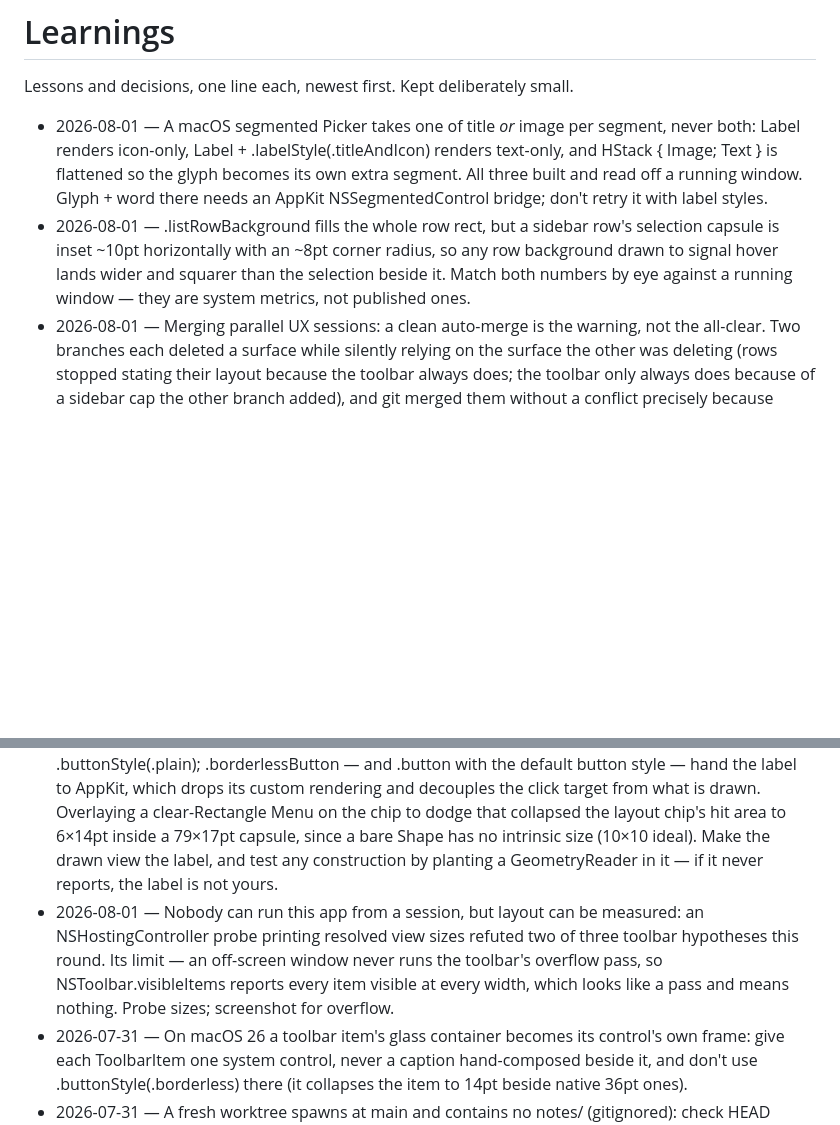
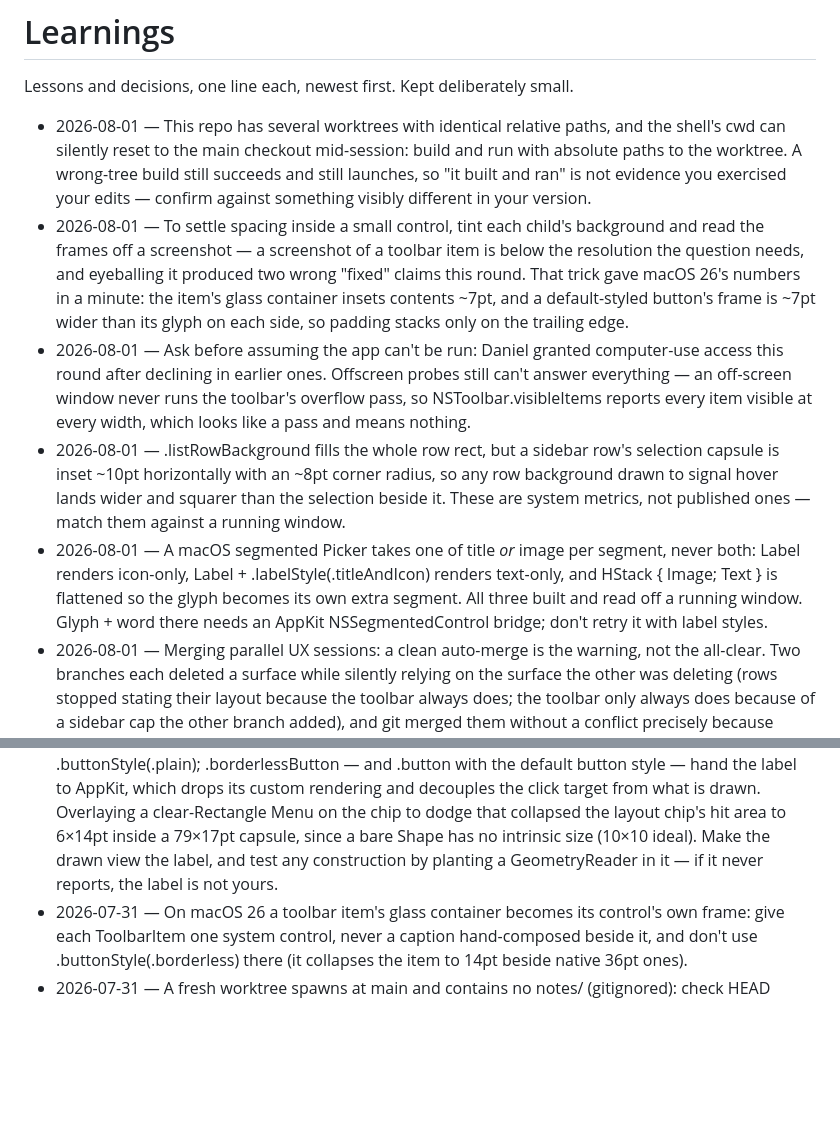
Before and after one commit to deejaymorgan/media-renamer, a Markdown page: LEARNINGS.md, 2 parts joined by grey strips. Rendered like a GitHub page; blank space fills up the shorter version.

Commit message:
docs: record this round's lessons, and correct one that is no longer true
Two new entries and one correction, from the merge round.

"Nobody can run this app from a session" is retired: Daniel granted computer-use
access this round after declining in earlier ones, so the entry now says to ask
rather than assume. Its durable half survives — an off-screen window never runs
the toolbar's overflow pass, so NSToolbar.visibleItems reporting every item
visible at every width looks like a pass and means nothing.

New: tint each child and read its frame off a screenshot when the question is
spacing inside a small control. Eyeballing a toolbar item produced two wrong
"fixed" claims here before the tint gave the numbers in a minute.

New: build and run worktrees by absolute path. The shell's cwd reset to the main
checkout mid-session and a relative-path build silently built the pre-merge tree,
which compiled and launched exactly like a correct one.

The .listRowBackground entry loses "by eye", which contradicted the new one.

Co-Authored-By: Claude Opus 5 <noreply@anthropic.com>

```diff
--- a/LEARNINGS.md
+++ b/LEARNINGS.md
@@ -2,11 +2,13 @@
 
 Lessons and decisions, one line each, newest first. Kept deliberately small.
 
+- 2026-08-01 — This repo has several worktrees with identical relative paths, and the shell's cwd can silently reset to the main checkout mid-session: build and run with absolute paths to the worktree. A wrong-tree build still succeeds and still launches, so "it built and ran" is not evidence you exercised your edits — confirm against something visibly different in your version.
+- 2026-08-01 — To settle spacing inside a small control, tint each child's background and read the frames off a screenshot — a screenshot of a toolbar item is below the resolution the question needs, and eyeballing it produced two wrong "fixed" claims this round. That trick gave macOS 26's numbers in a minute: the item's glass container insets contents ~7pt, and a default-styled button's frame is ~7pt wider than its glyph on each side, so padding stacks only on the trailing edge.
+- 2026-08-01 — Ask before assuming the app can't be run: Daniel granted computer-use access this round after declining in earlier ones. Offscreen probes still can't answer everything — an off-screen window never runs the toolbar's overflow pass, so NSToolbar.visibleItems reports every item visible at every width, which looks like a pass and means nothing.
+- 2026-08-01 — .listRowBackground fills the whole row rect, but a sidebar row's selection capsule is inset ~10pt horizontally with an ~8pt corner radius, so any row background drawn to signal hover lands wider and squarer than the selection beside it. These are system metrics, not published ones — match them against a running window.
 - 2026-08-01 — A macOS segmented Picker takes one of title *or* image per segment, never both: Label renders icon-only, Label + .labelStyle(.titleAndIcon) renders text-only, and HStack { Image; Text } is flattened so the glyph becomes its own extra segment. All three built and read off a running window. Glyph + word there needs an AppKit NSSegmentedControl bridge; don't retry it with label styles.
-- 2026-08-01 — .listRowBackground fills the whole row rect, but a sidebar row's selection capsule is inset ~10pt horizontally with an ~8pt corner radius, so any row background drawn to signal hover lands wider and squarer than the selection beside it. Match both numbers by eye against a running window — they are system metrics, not published ones.
 - 2026-08-01 — Merging parallel UX sessions: a clean auto-merge is the warning, not the all-clear. Two branches each deleted a surface while silently relying on the surface the other was deleting (rows stopped stating their layout because the toolbar always does; the toolbar only always does because of a sidebar cap the other branch added), and git merged them without a conflict precisely because neither ever opened the other's region. Diff the merged tree against BOTH parents and read for semantic collisions — and grep every branch's strings for behaviour the other branch removed, since stale help text is where cross-stream ownership breaks first.
 - 2026-08-01 — ImageRenderer/GeometryReader probes settle SwiftUI layout questions headlessly, but AppKit-backed controls (segmented Picker → NSSegmentedControl, List) do not rasterise through them — they come out as a blank placeholder and their measured size is not to be trusted. Probe pure-SwiftUI geometry; anything NSView-backed still needs eyes on a running build.
 - 2026-08-01 — A SwiftUI Menu only lays its label out as SwiftUI content under .menuStyle(.button) + .buttonStyle(.plain); .borderlessButton — and .button with the default button style — hand the label to AppKit, which drops its custom rendering and decouples the click target from what is drawn. Overlaying a clear-Rectangle Menu on the chip to dodge that collapsed the layout chip's hit area to 6×14pt inside a 79×17pt capsule, since a bare Shape has no intrinsic size (10×10 ideal). Make the drawn view the label, and test any construction by planting a GeometryReader in it — if it never reports, the label is not yours.
-- 2026-08-01 — Nobody can run this app from a session, but layout can be measured: an NSHostingController probe printing resolved view sizes refuted two of three toolbar hypotheses this round. Its limit — an off-screen window never runs the toolbar's overflow pass, so NSToolbar.visibleItems reports every item visible at every width, which looks like a pass and means nothing. Probe sizes; screenshot for overflow.
 - 2026-07-31 — On macOS 26 a toolbar item's glass container becomes its control's own frame: give each ToolbarItem one system control, never a caption hand-composed beside it, and don't use .buttonStyle(.borderless) there (it collapses the item to 14pt beside native 36pt ones).
 - 2026-07-31 — A fresh worktree spawns at main and contains no notes/ (gitignored): check HEAD before trusting file:line references, and hand off with an explicit base commit plus absolute paths to any brief.
```
